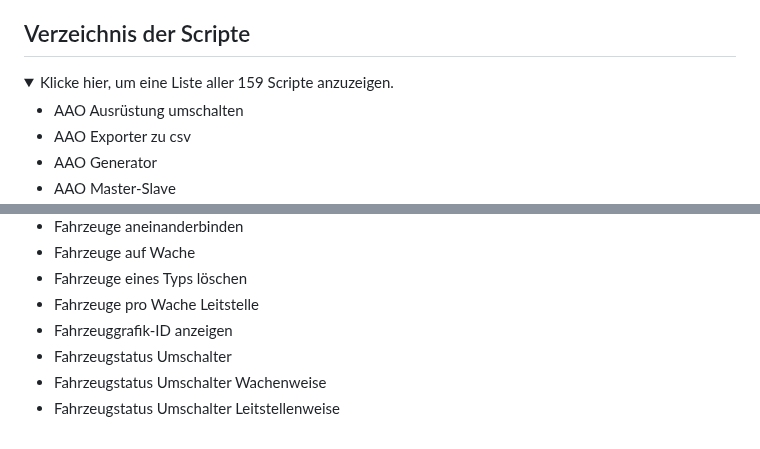
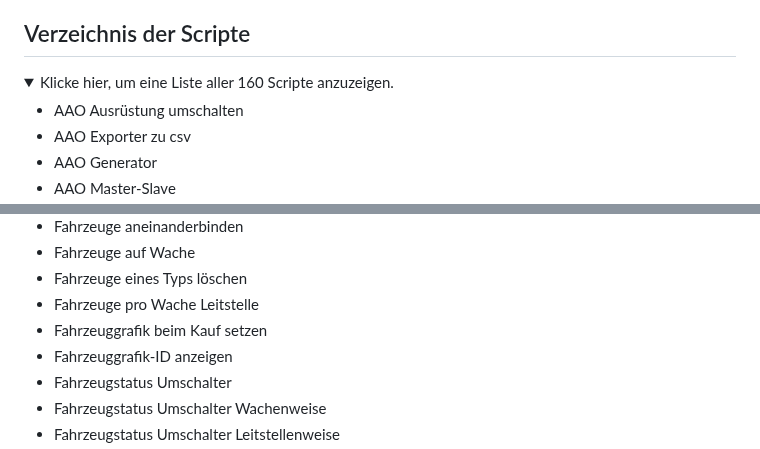
Before and after one commit to Sobol0202/LSS-Scripte, a Markdown page: README.md, 2 parts joined by grey strips. GitHub-like rendering; folded sections open.

```diff
--- a/README.md
+++ b/README.md
@@ -38,7 +38,7 @@ Sollten die Skripte nicht funktionieren:
 
 ## Verzeichnis der Scripte
 <details>
-  <summary>Klicke hier, um eine Liste aller 159 Scripte anzuzeigen.</summary>
+  <summary>Klicke hier, um eine Liste aller 160 Scripte anzuzeigen.</summary>
 
 - AAO Ausrüstung umschalten
 - AAO Exporter zu csv
@@ -98,6 +98,7 @@ Sollten die Skripte nicht funktionieren:
 - Fahrzeuge auf Wache
 - Fahrzeuge eines Typs löschen
 - Fahrzeuge pro Wache Leitstelle
+- Fahrzeuggrafik beim Kauf setzen
 - Fahrzeuggrafik-ID anzeigen
 - Fahrzeugstatus Umschalter
 - Fahrzeugstatus Umschalter Wachenweise
```
